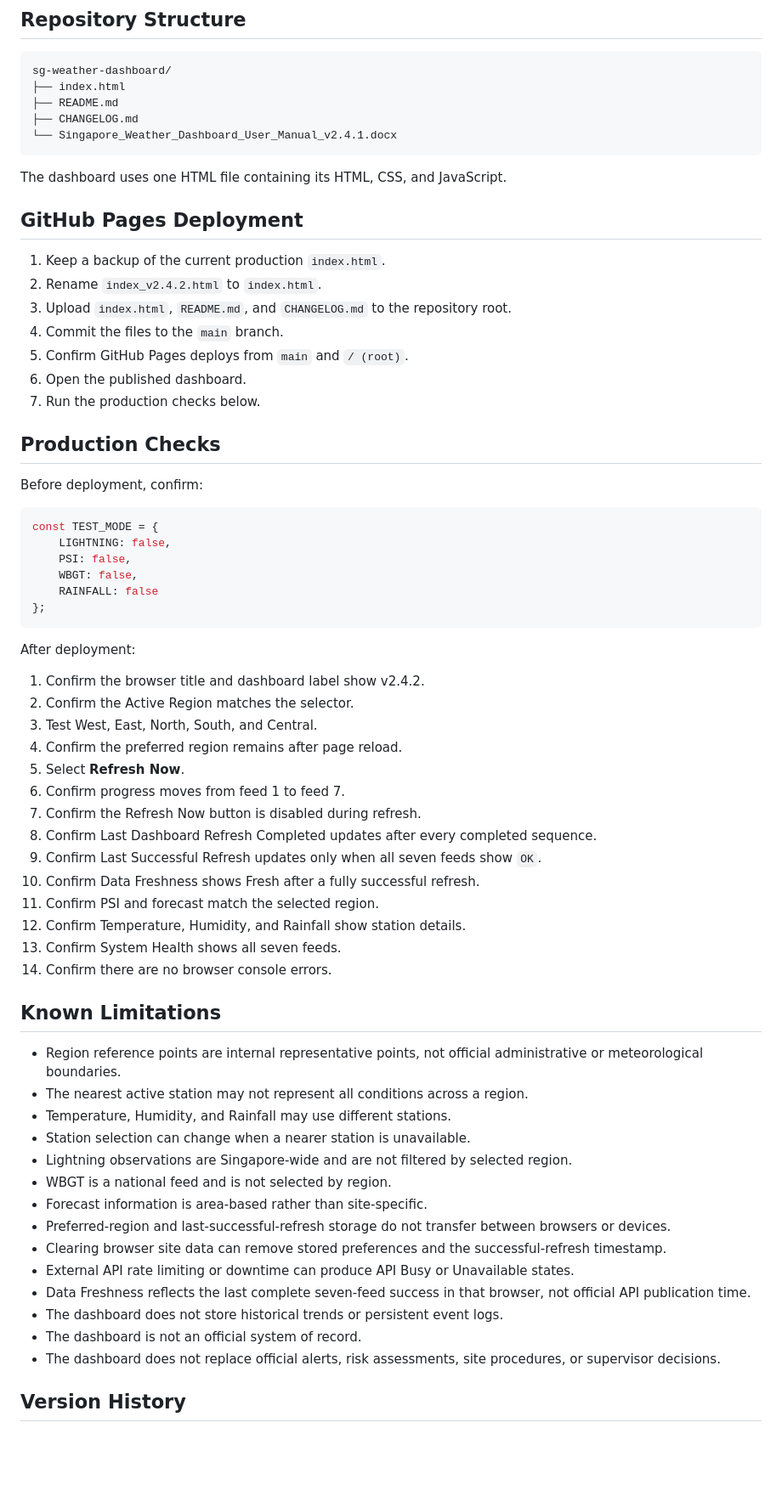
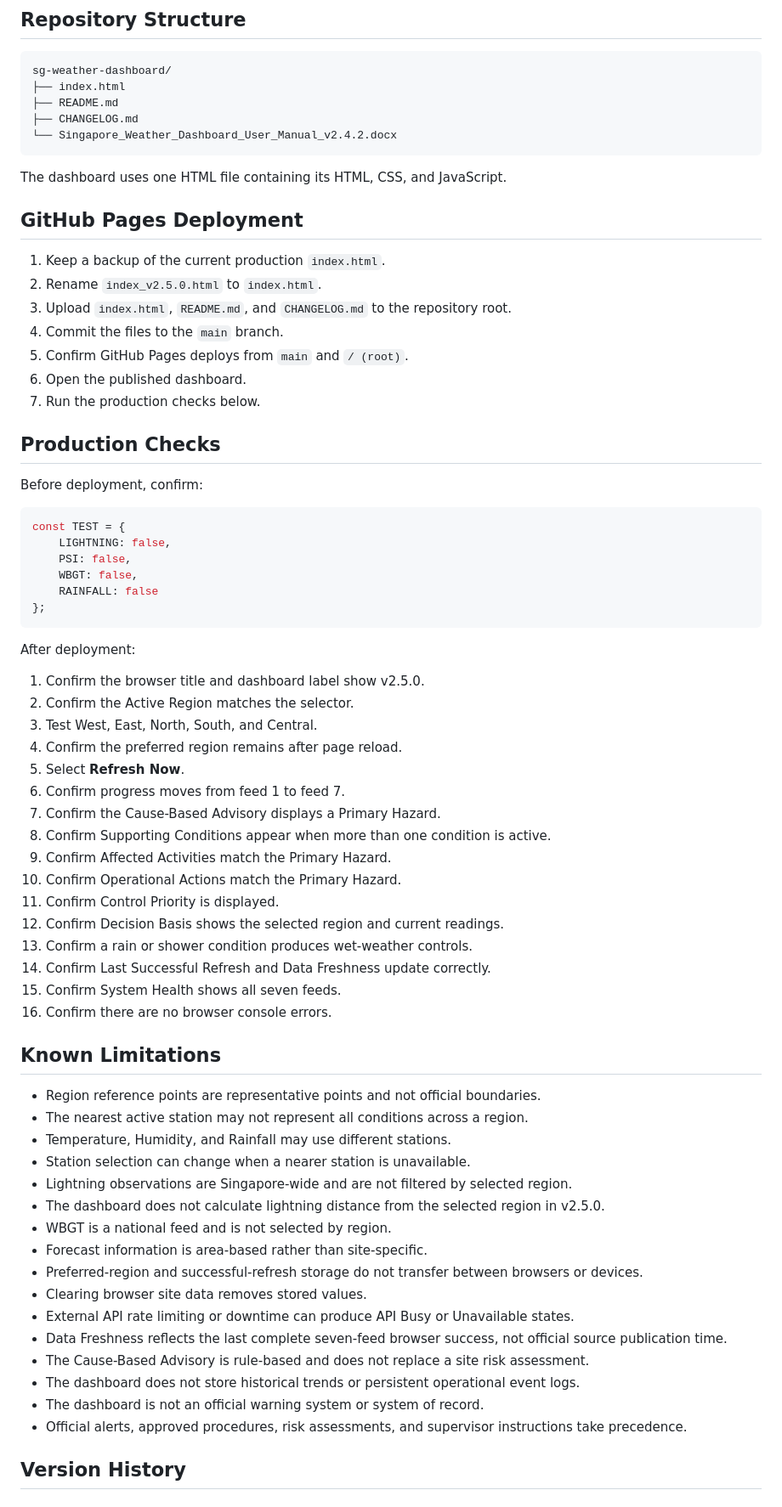
Before and after one commit to ITECW-EHS/sg-weather-dashboard, a Markdown page: README.md, the part around one of its changes. Shown at 85% size. Rendered like a GitHub page; blank space fills up the shorter version.

````diff
--- a/README.md
+++ b/README.md
@@ -323,7 +457,7 @@ sg-weather-dashboard/
 ├── index.html
 ├── README.md
 ├── CHANGELOG.md
-└── Singapore_Weather_Dashboard_User_Manual_v2.4.1.docx
+└── Singapore_Weather_Dashboard_User_Manual_v2.4.2.docx
 ```
 
 The dashboard uses one HTML file containing its HTML, CSS, and JavaScript.
@@ -331,7 +465,7 @@ The dashboard uses one HTML file containing its HTML, CSS, and JavaScript.
 ## GitHub Pages Deployment
 
 1. Keep a backup of the current production `index.html`.
-2. Rename `index_v2.4.2.html` to `index.html`.
+2. Rename `index_v2.5.0.html` to `index.html`.
 3. Upload `index.html`, `README.md`, and `CHANGELOG.md` to the repository root.
 4. Commit the files to the `main` branch.
 5. Confirm GitHub Pages deploys from `main` and `/ (root)`.
@@ -343,7 +477,7 @@ The dashboard uses one HTML file containing its HTML, CSS, and JavaScript.
 Before deployment, confirm:
 
 ```javascript
-const TEST_MODE = {
+const TEST = {
     LIGHTNING: false,
     PSI: false,
     WBGT: false,
@@ -353,36 +487,40 @@ const TEST_MODE = {
 
 After deployment:
 
-1. Confirm the browser title and dashboard label show v2.4.2.
+1. Confirm the browser title and dashboard label show v2.5.0.
 2. Confirm the Active Region matches the selector.
 3. Test West, East, North, South, and Central.
 4. Confirm the preferred region remains after page reload.
 5. Select **Refresh Now**.
 6. Confirm progress moves from feed 1 to feed 7.
-7. Confirm the Refresh Now button is disabled during refresh.
-8. Confirm Last Dashboard Refresh Completed updates after every completed sequence.
-9. Confirm Last Successful Refresh updates only when all seven feeds show `OK`.
-10. Confirm Data Freshness shows Fresh after a fully successful refresh.
-11. Confirm PSI and forecast match the selected region.
-12. Confirm Temperature, Humidity, and Rainfall show station details.
-13. Confirm System Health shows all seven feeds.
-14. Confirm there are no browser console errors.
+7. Confirm the Cause-Based Advisory displays a Primary Hazard.
+8. Confirm Supporting Conditions appear when more than one condition is active.
+9. Confirm Affected Activities match the Primary Hazard.
+10. Confirm Operational Actions match the Primary Hazard.
+11. Confirm Control Priority is displayed.
+12. Confirm Decision Basis shows the selected region and current readings.
+13. Confirm a rain or shower condition produces wet-weather controls.
+14. Confirm Last Successful Refresh and Data Freshness update correctly.
+15. Confirm System Health shows all seven feeds.
+16. Confirm there are no browser console errors.
 
 ## Known Limitations
 
-- Region reference points are internal representative points, not official administrative or meteorological boundaries.
+- Region reference points are representative points and not official boundaries.
 - The nearest active station may not represent all conditions across a region.
 - Temperature, Humidity, and Rainfall may use different stations.
 - Station selection can change when a nearer station is unavailable.
 - Lightning observations are Singapore-wide and are not filtered by selected region.
+- The dashboard does not calculate lightning distance from the selected region in v2.5.0.
 - WBGT is a national feed and is not selected by region.
 - Forecast information is area-based rather than site-specific.
-- Preferred-region and last-successful-refresh storage do not transfer between browsers or devices.
-- Clearing browser site data can remove stored preferences and the successful-refresh timestamp.
+- Preferred-region and successful-refresh storage do not transfer between browsers or devices.
+- Clearing browser site data removes stored values.
 - External API rate limiting or downtime can produce API Busy or Unavailable states.
-- Data Freshness reflects the last complete seven-feed success in that browser, not official API publication time.
-- The dashboard does not store historical trends or persistent event logs.
-- The dashboard is not an official system of record.
-- The dashboard does not replace official alerts, risk assessments, site procedures, or supervisor decisions.
+- Data Freshness reflects the last complete seven-feed browser success, not official source publication time.
+- The Cause-Based Advisory is rule-based and does not replace a site risk assessment.
+- The dashboard does not store historical trends or persistent operational event logs.
+- The dashboard is not an official warning system or system of record.
+- Official alerts, approved procedures, risk assessments, and supervisor instructions take precedence.
 
 ## Version History
````
Also changed, not shown: other parts of README.md (+250 -117 lines), CHANGELOG.md (+168 -109 lines).
